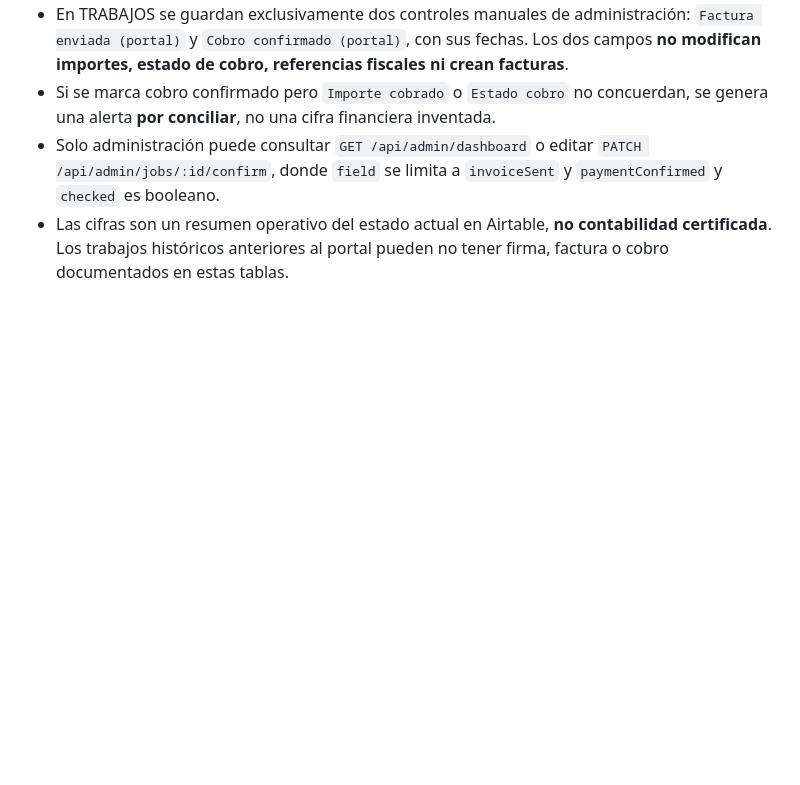
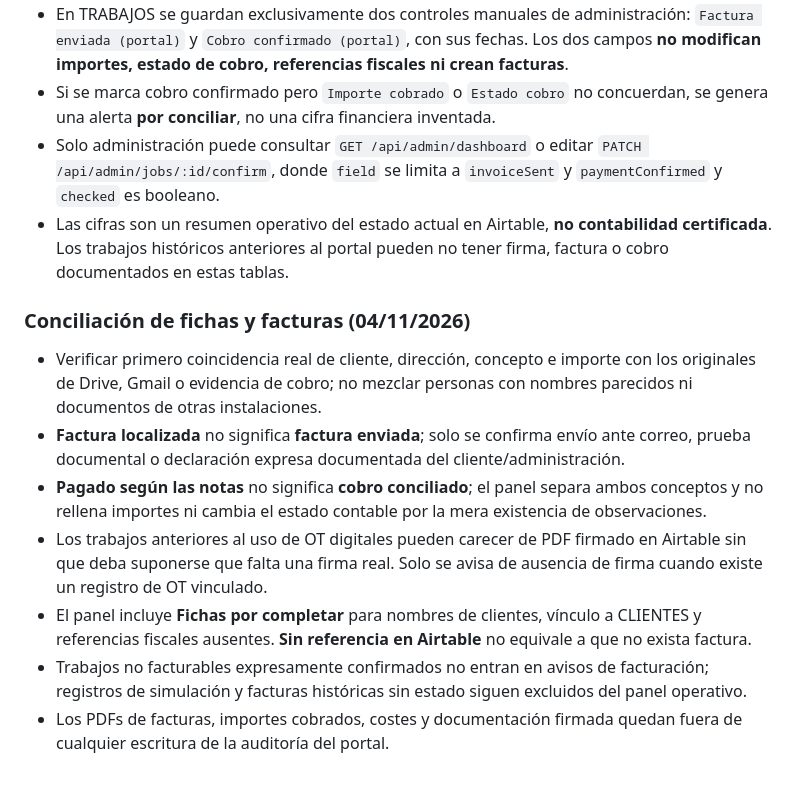
Before and after one commit to assainstalaciones-glitch/assa-instalaciones-web., a Markdown page: empleados/README.md, the part around the change. Drawn GitHub-style; blank space fills up the shorter version.

Commit message:
Document invoice evidence and payment reconciliation controls for client file audit

```diff
--- a/empleados/README.md
+++ b/empleados/README.md
@@ -30,3 +30,13 @@ Sin AIRTABLE_TOKEN no está operativo el inicio de sesión: la API devuelve 503
 - Si se marca cobro confirmado pero `Importe cobrado` o `Estado cobro` no concuerdan, se genera una alerta **por conciliar**, no una cifra financiera inventada.
 - Solo administración puede consultar `GET /api/admin/dashboard` o editar `PATCH /api/admin/jobs/:id/confirm`, donde `field` se limita a `invoiceSent` y `paymentConfirmed` y `checked` es booleano.
 - Las cifras son un resumen operativo del estado actual en Airtable, **no contabilidad certificada**. Los trabajos históricos anteriores al portal pueden no tener firma, factura o cobro documentados en estas tablas.
+
+
+### Conciliación de fichas y facturas (04/11/2026)
+- Verificar primero coincidencia real de cliente, dirección, concepto e importe con los originales de Drive, Gmail o evidencia de cobro; no mezclar personas con nombres parecidos ni documentos de otras instalaciones.
+- **Factura localizada** no significa **factura enviada**; solo se confirma envío ante correo, prueba documental o declaración expresa documentada del cliente/administración.
+- **Pagado según las notas** no significa **cobro conciliado**; el panel separa ambos conceptos y no rellena importes ni cambia el estado contable por la mera existencia de observaciones.
+- Los trabajos anteriores al uso de OT digitales pueden carecer de PDF firmado en Airtable sin que deba suponerse que falta una firma real. Solo se avisa de ausencia de firma cuando existe un registro de OT vinculado.
+- El panel incluye **Fichas por completar** para nombres de clientes, vínculo a CLIENTES y referencias fiscales ausentes. **Sin referencia en Airtable** no equivale a que no exista factura.
+- Trabajos no facturables expresamente confirmados no entran en avisos de facturación; registros de simulación y facturas históricas sin estado siguen excluidos del panel operativo.
+- Los PDFs de facturas, importes cobrados, costes y documentación firmada quedan fuera de cualquier escritura de la auditoría del portal.
```
